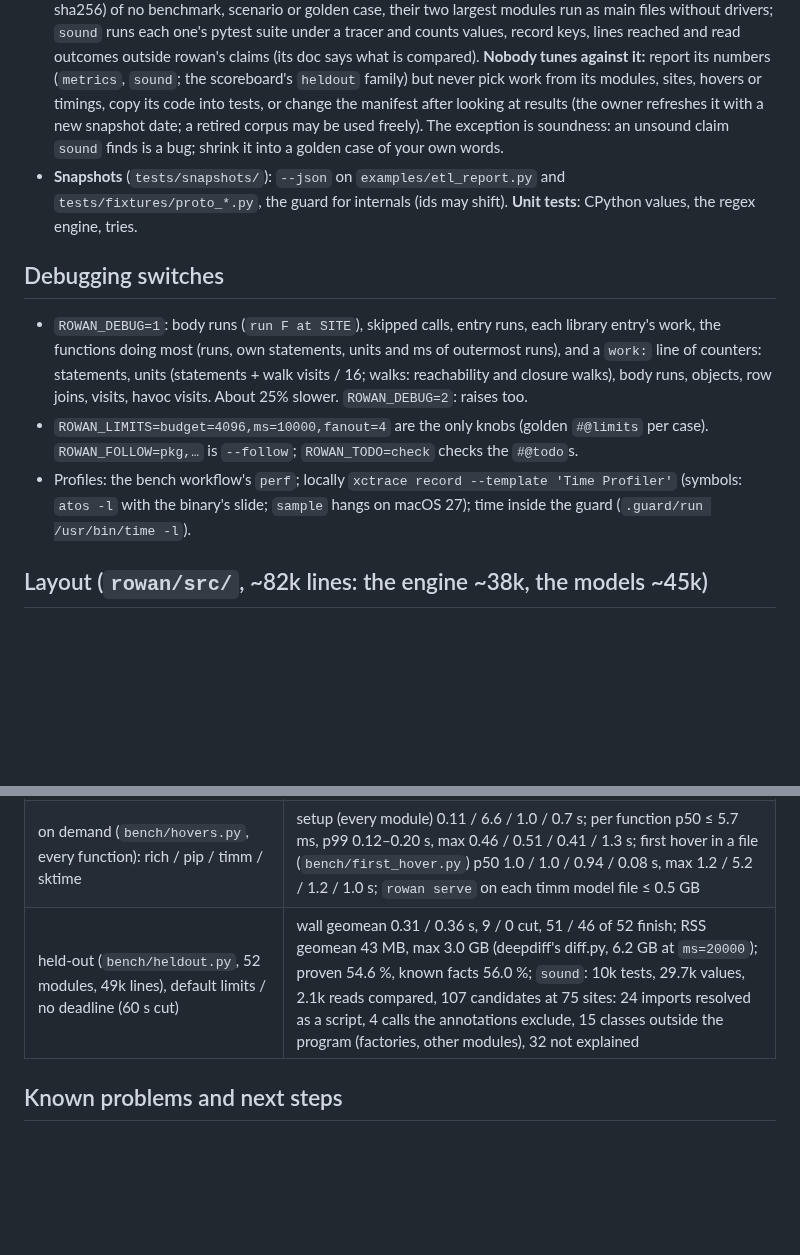
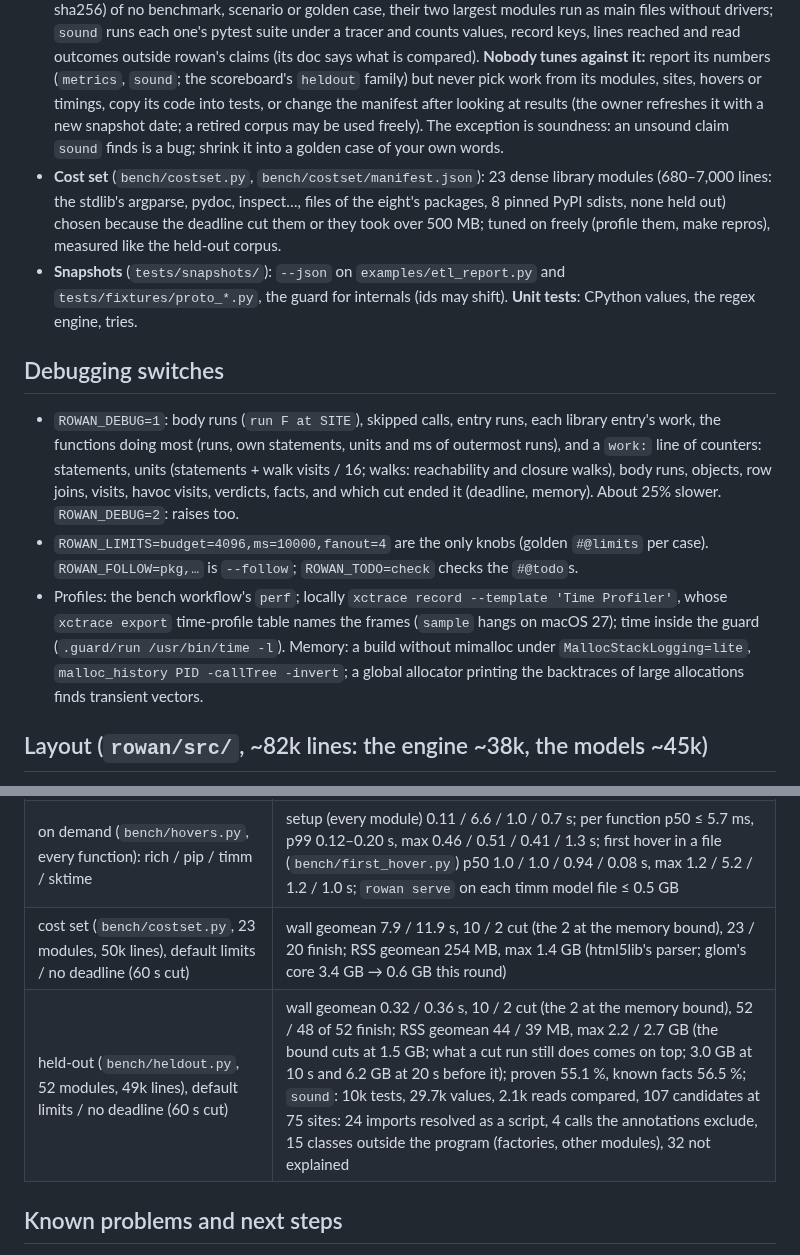
Before and after one commit to kaidaniel/rowan, a Markdown page: AGENTS.md, 2 parts joined by grey strips. Rendered like a GitHub page; blank space fills up the shorter version.

Commit message:
AGENTS.md: the cost set, its measurements and the held-out corpus's after this round; the work line's new parts; how to find what holds memory
Co-Authored-By: Claude Opus 5.5 <noreply@anthropic.com>

```diff
--- a/AGENTS.md
+++ b/AGENTS.md
@@ -121,13 +121,14 @@ Run the oracle on the cases you touched, and in full before a commit that change
 * **Oracle** (`tests/oracle.py`): reruns each case under CPython with a tracer and checks every directive (schemas by dropping keys); strict on library suites.
 * **Fuzzing** (`tests/fuzz.py`): random programs in 16 areas (lists, dicts, attributes, try, generators, formatting, calls, insertion order, control flow, …; `fuzz.py`'s doc lists them, and which also run at `budget=6` or beside an unknown object). The values, key sets and access outcomes of CPython's runs must be among rowan's claims; `--shrink` makes a repro.
 * **Held-out corpus** (`bench/heldout.py`, `bench/heldout/manifest.json`): 31 pinned PyPI packages (sdists, sha256) of no benchmark, scenario or golden case, their two largest modules run as main files without drivers; `sound` runs each one's pytest suite under a tracer and counts values, record keys, lines reached and read outcomes outside rowan's claims (its doc says what is compared). **Nobody tunes against it:** report its numbers (`metrics`, `sound`; the scoreboard's `heldout` family) but never pick work from its modules, sites, hovers or timings, copy its code into tests, or change the manifest after looking at results (the owner refreshes it with a new snapshot date; a retired corpus may be used freely). The exception is soundness: an unsound claim `sound` finds is a bug; shrink it into a golden case of your own words.
+* **Cost set** (`bench/costset.py`, `bench/costset/manifest.json`): 23 dense library modules (680–7,000 lines: the stdlib's argparse, pydoc, inspect…, files of the eight's packages, 8 pinned PyPI sdists, none held out) chosen because the deadline cut them or they took over 500 MB; tuned on freely (profile them, make repros), measured like the held-out corpus.
 * **Snapshots** (`tests/snapshots/`): `--json` on `examples/etl_report.py` and `tests/fixtures/proto_*.py`, the guard for internals (ids may shift). **Unit tests**: CPython values, the regex engine, tries.
 
 ## Debugging switches
 
-* `ROWAN_DEBUG=1`: body runs (`run F at SITE`), skipped calls, entry runs, each library entry's work, the functions doing most (runs, own statements, units and ms of outermost runs), and a `work:` line of counters: statements, units (statements + walk visits / 16; walks: reachability and closure walks), body runs, objects, row joins, visits, havoc visits. About 25% slower. `ROWAN_DEBUG=2`: raises too.
+* `ROWAN_DEBUG=1`: body runs (`run F at SITE`), skipped calls, entry runs, each library entry's work, the functions doing most (runs, own statements, units and ms of outermost runs), and a `work:` line of counters: statements, units (statements + walk visits / 16; walks: reachability and closure walks), body runs, objects, row joins, visits, havoc visits, verdicts, facts, and which cut ended it (deadline, memory). About 25% slower. `ROWAN_DEBUG=2`: raises too.
 * `ROWAN_LIMITS=budget=4096,ms=10000,fanout=4` are the only knobs (golden `#@limits` per case). `ROWAN_FOLLOW=pkg,…` is `--follow`; `ROWAN_TODO=check` checks the `#@todo`s.
-* Profiles: the bench workflow's `perf`; locally `xctrace record --template 'Time Profiler'` (symbols: `atos -l` with the binary's slide; `sample` hangs on macOS 27); time inside the guard (`.guard/run /usr/bin/time -l`).
+* Profiles: the bench workflow's `perf`; locally `xctrace record --template 'Time Profiler'`, whose `xctrace export` time-profile table names the frames (`sample` hangs on macOS 27); time inside the guard (`.guard/run /usr/bin/time -l`). Memory: a build without mimalloc under `MallocStackLogging=lite`, `malloc_history PID -callTree -invert`; a global allocator printing the backtraces of large allocations finds transient vectors.
 
 ## Layout (`rowan/src/`, ~82k lines: the engine ~38k, the models ~45k)
 
@@ -148,7 +149,8 @@ The folder READMEs are maps of the code, file by file, with a reading order: `ro
 | pip (134k) / timm (132k) / sktime (355k) / functional (213k), no deadlines | ~11.1 / ~0.65 / ~3.2 / ~4.9 s; 0.33 / 0.22 / 0.21 / 0.31 GB |
 | installed packages (`bench/sitepackages.py`, s1–s9), `--follow '*'` | 0.37 / 0.20 / 0.53 / 0.19 / 2.9 / 2.0 / 1.2 / 0.44 / 0.26 s; 30 / 29 / 62 / 73 / 401 / 406 / 169 / 79 / 87 MB; facts gained 6 / 33 / 13 / 13 / 6 / 2 / 14 / 6 / 10, lost 0 (none: < 0.01 s, 10 MB); `rowan serve`: first answer as without (13–23 ms), followed document at 0.18–2.2 s |
 | on demand (`bench/hovers.py`, every function): rich / pip / timm / sktime | setup (every module) 0.11 / 6.6 / 1.0 / 0.7 s; per function p50 ≤ 5.7 ms, p99 0.12–0.20 s, max 0.46 / 0.51 / 0.41 / 1.3 s; first hover in a file (`bench/first_hover.py`) p50 1.0 / 1.0 / 0.94 / 0.08 s, max 1.2 / 5.2 / 1.2 / 1.0 s; `rowan serve` on each timm model file ≤ 0.5 GB |
-| held-out (`bench/heldout.py`, 52 modules, 49k lines), default limits / no deadline (60 s cut) | wall geomean 0.31 / 0.36 s, 9 / 0 cut, 51 / 46 of 52 finish; RSS geomean 43 MB, max 3.0 GB (deepdiff's diff.py, 6.2 GB at `ms=20000`); proven 54.6 %, known facts 56.0 %; `sound`: 10k tests, 29.7k values, 2.1k reads compared, 107 candidates at 75 sites: 24 imports resolved as a script, 4 calls the annotations exclude, 15 classes outside the program (factories, other modules), 32 not explained |
+| cost set (`bench/costset.py`, 23 modules, 50k lines), default limits / no deadline (60 s cut) | wall geomean 7.9 / 11.9 s, 10 / 2 cut (the 2 at the memory bound), 23 / 20 finish; RSS geomean 254 MB, max 1.4 GB (html5lib's parser; glom's core 3.4 GB → 0.6 GB this round) |
+| held-out (`bench/heldout.py`, 52 modules, 49k lines), default limits / no deadline (60 s cut) | wall geomean 0.32 / 0.36 s, 10 / 2 cut (the 2 at the memory bound), 52 / 48 of 52 finish; RSS geomean 44 / 39 MB, max 2.2 / 2.7 GB (the bound cuts at 1.5 GB; what a cut run still does comes on top; 3.0 GB at 10 s and 6.2 GB at 20 s before it); proven 55.1 %, known facts 56.5 %; `sound`: 10k tests, 29.7k values, 2.1k reads compared, 107 candidates at 75 sites: 24 imports resolved as a script, 4 calls the annotations exclude, 15 classes outside the program (factories, other modules), 32 not explained |
 
 ## Known problems and next steps
 
```
